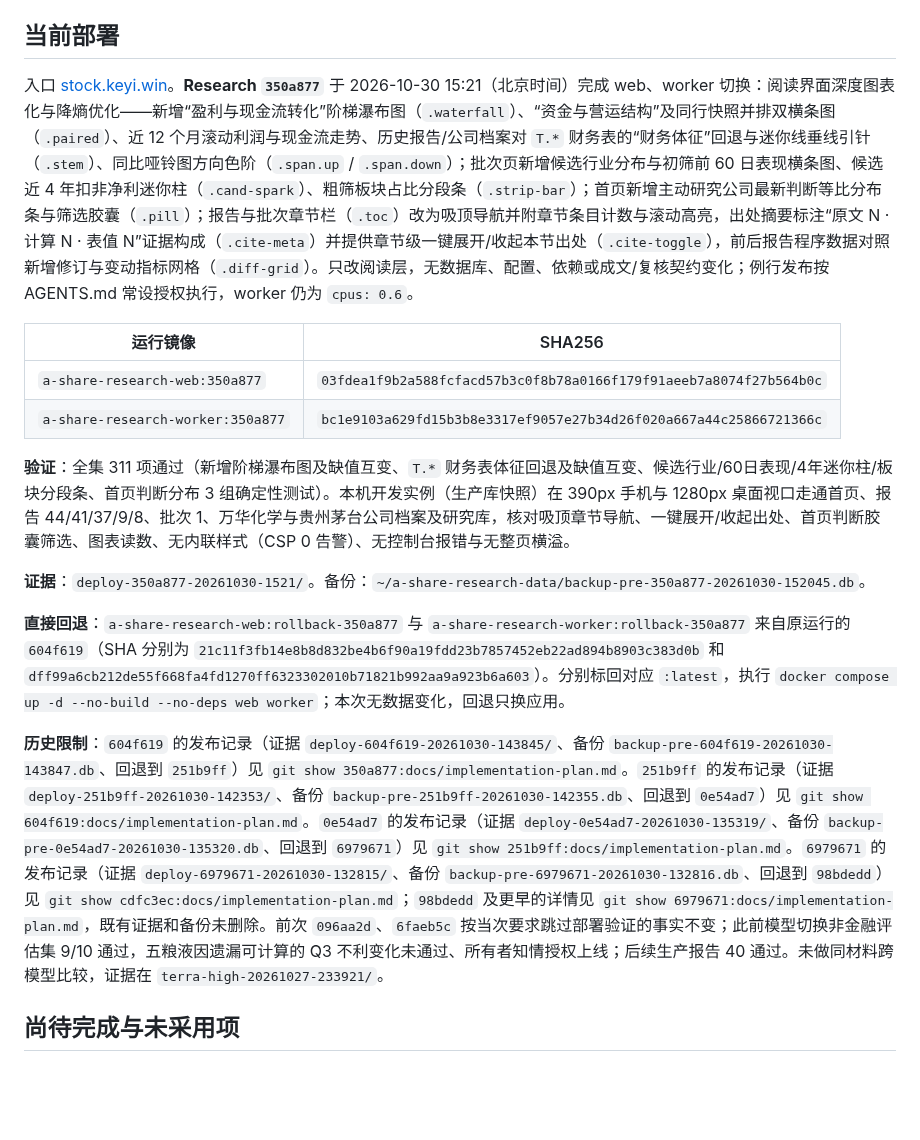
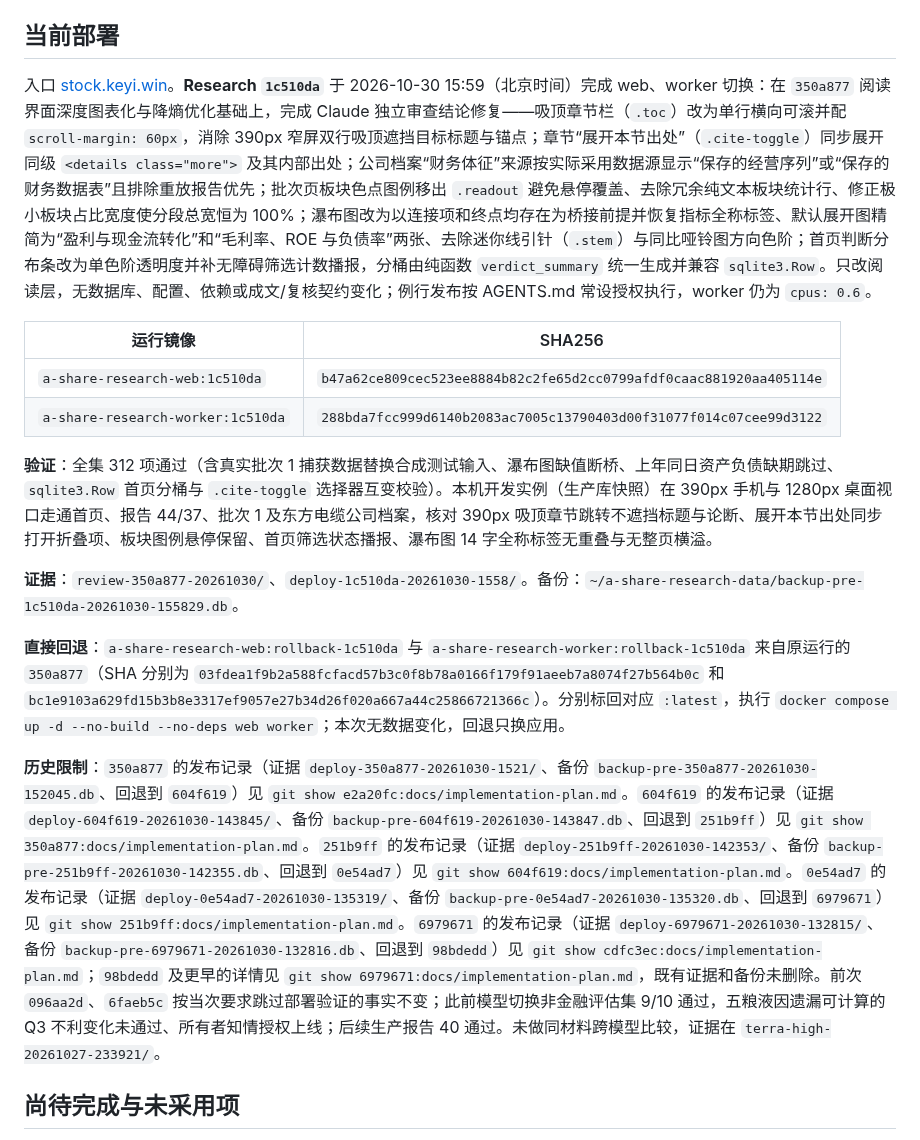
Before and after one commit to on195594/a-share-research, a Markdown page: docs/implementation-plan.md, the part around the change. GitHub-like rendering; blank space fills up the shorter version.

Commit message:
Record deployment of 1c510da and Claude review evidence in implementation-plan.md

```diff
--- a/docs/implementation-plan.md
+++ b/docs/implementation-plan.md
@@ -92,20 +92,20 @@ Research 与 Skills 的生产 CLI → 研究 → 网页读取、临时公告及
 
 ## 当前部署
 
-入口 [stock.keyi.win](https://stock.keyi.win)。**Research `350a877`** 于 2026-10-30 15:21（北京时间）完成 web、worker 切换：阅读界面深度图表化与降熵优化——新增“盈利与现金流转化”阶梯瀑布图（`.waterfall`）、“资金与营运结构”及同行快照并排双横条图（`.paired`）、近 12 个月滚动利润与现金流走势、历史报告/公司档案对 `T.*` 财务表的“财务体征”回退与迷你线垂线引针（`.stem`）、同比哑铃图方向色阶（`.span.up` / `.span.down`）；批次页新增候选行业分布与初筛前 60 日表现横条图、候选近 4 年扣非净利迷你柱（`.cand-spark`）、粗筛板块占比分段条（`.strip-bar`）；首页新增主动研究公司最新判断等比分布条与筛选胶囊（`.pill`）；报告与批次章节栏（`.toc`）改为吸顶导航并附章节条目计数与滚动高亮，出处摘要标注“原文 N · 计算 N · 表值 N”证据构成（`.cite-meta`）并提供章节级一键展开/收起本节出处（`.cite-toggle`），前后报告程序数据对照新增修订与变动指标网格（`.diff-grid`）。只改阅读层，无数据库、配置、依赖或成文/复核契约变化；例行发布按 AGENTS.md 常设授权执行，worker 仍为 `cpus: 0.6`。
+入口 [stock.keyi.win](https://stock.keyi.win)。**Research `1c510da`** 于 2026-10-30 15:59（北京时间）完成 web、worker 切换：在 `350a877` 阅读界面深度图表化与降熵优化基础上，完成 Claude 独立审查结论修复——吸顶章节栏（`.toc`）改为单行横向可滚并配 `scroll-margin: 60px`，消除 390px 窄屏双行吸顶遮挡目标标题与锚点；章节“展开本节出处”（`.cite-toggle`）同步展开同级 `<details class="more">` 及其内部出处；公司档案“财务体征”来源按实际采用数据源显示“保存的经营序列”或“保存的财务数据表”且排除重放报告优先；批次页板块色点图例移出 `.readout` 避免悬停覆盖、去除冗余纯文本板块统计行、修正极小板块占比宽度使分段总宽恒为 100%；瀑布图改为以连接项和终点均存在为桥接前提并恢复指标全称标签、默认展开图精简为“盈利与现金流转化”和“毛利率、ROE 与负债率”两张、去除迷你线引针（`.stem`）与同比哑铃图方向色阶；首页判断分布条改为单色阶透明度并补无障碍筛选计数播报，分桶由纯函数 `verdict_summary` 统一生成并兼容 `sqlite3.Row`。只改阅读层，无数据库、配置、依赖或成文/复核契约变化；例行发布按 AGENTS.md 常设授权执行，worker 仍为 `cpus: 0.6`。
 
 | 运行镜像 | SHA256 |
 |---|---|
-| `a-share-research-web:350a877` | `03fdea1f9b2a588fcfacd57b3c0f8b78a0166f179f91aeeb7a8074f27b564b0c` |
-| `a-share-research-worker:350a877` | `bc1e9103a629fd15b3b8e3317ef9057e27b34d26f020a667a44c25866721366c` |
+| `a-share-research-web:1c510da` | `b47a62ce809cec523ee8884b82c2fe65d2cc0799afdf0caac881920aa405114e` |
+| `a-share-research-worker:1c510da` | `288bda7fcc999d6140b2083ac7005c13790403d00f31077f014c07cee99d3122` |
 
-**验证**：全集 311 项通过（新增阶梯瀑布图及缺值互变、`T.*` 财务表体征回退及缺值互变、候选行业/60日表现/4年迷你柱/板块分段条、首页判断分布 3 组确定性测试）。本机开发实例（生产库快照）在 390px 手机与 1280px 桌面视口走通首页、报告 44/41/37/9/8、批次 1、万华化学与贵州茅台公司档案及研究库，核对吸顶章节导航、一键展开/收起出处、首页判断胶囊筛选、图表读数、无内联样式（CSP 0 告警）、无控制台报错与无整页横溢。
+**验证**：全集 312 项通过（含真实批次 1 捕获数据替换合成测试输入、瀑布图缺值断桥、上年同日资产负债缺期跳过、`sqlite3.Row` 首页分桶与 `.cite-toggle` 选择器互变校验）。本机开发实例（生产库快照）在 390px 手机与 1280px 桌面视口走通首页、报告 44/37、批次 1 及东方电缆公司档案，核对 390px 吸顶章节跳转不遮挡标题与论断、展开本节出处同步打开折叠项、板块图例悬停保留、首页筛选状态播报、瀑布图 14 字全称标签无重叠与无整页横溢。
 
-**证据**：`deploy-350a877-20261030-1521/`。备份：`~/a-share-research-data/backup-pre-350a877-20261030-152045.db`。
+**证据**：`review-350a877-20261030/`、`deploy-1c510da-20261030-1558/`。备份：`~/a-share-research-data/backup-pre-1c510da-20261030-155829.db`。
 
-**直接回退**：`a-share-research-web:rollback-350a877` 与 `a-share-research-worker:rollback-350a877` 来自原运行的 `604f619`（SHA 分别为 `21c11f3fb14e8b8d832be4b6f90a19fdd23b7857452eb22ad894b8903c383d0b` 和 `dff99a6cb212de55f668fa4fd1270ff6323302010b71821b992aa9a923b6a603`）。分别标回对应 `:latest`，执行 `docker compose up -d --no-build --no-deps web worker`；本次无数据变化，回退只换应用。
+**直接回退**：`a-share-research-web:rollback-1c510da` 与 `a-share-research-worker:rollback-1c510da` 来自原运行的 `350a877`（SHA 分别为 `03fdea1f9b2a588fcfacd57b3c0f8b78a0166f179f91aeeb7a8074f27b564b0c` 和 `bc1e9103a629fd15b3b8e3317ef9057e27b34d26f020a667a44c25866721366c`）。分别标回对应 `:latest`，执行 `docker compose up -d --no-build --no-deps web worker`；本次无数据变化，回退只换应用。
 
-**历史限制**：`604f619` 的发布记录（证据 `deploy-604f619-20261030-143845/`、备份 `backup-pre-604f619-20261030-143847.db`、回退到 `251b9ff`）见 `git show 350a877:docs/implementation-plan.md`。`251b9ff` 的发布记录（证据 `deploy-251b9ff-20261030-142353/`、备份 `backup-pre-251b9ff-20261030-142355.db`、回退到 `0e54ad7`）见 `git show 604f619:docs/implementation-plan.md`。`0e54ad7` 的发布记录（证据 `deploy-0e54ad7-20261030-135319/`、备份 `backup-pre-0e54ad7-20261030-135320.db`、回退到 `6979671`）见 `git show 251b9ff:docs/implementation-plan.md`。`6979671` 的发布记录（证据 `deploy-6979671-20261030-132815/`、备份 `backup-pre-6979671-20261030-132816.db`、回退到 `98bdedd`）见 `git show cdfc3ec:docs/implementation-plan.md`；`98bdedd` 及更早的详情见 `git show 6979671:docs/implementation-plan.md`，既有证据和备份未删除。前次 `096aa2d`、`6faeb5c` 按当次要求跳过部署验证的事实不变；此前模型切换非金融评估集 9/10 通过，五粮液因遗漏可计算的 Q3 不利变化未通过、所有者知情授权上线；后续生产报告 40 通过。未做同材料跨模型比较，证据在 `terra-high-20261027-233921/`。
+**历史限制**：`350a877` 的发布记录（证据 `deploy-350a877-20261030-1521/`、备份 `backup-pre-350a877-20261030-152045.db`、回退到 `604f619`）见 `git show e2a20fc:docs/implementation-plan.md`。`604f619` 的发布记录（证据 `deploy-604f619-20261030-143845/`、备份 `backup-pre-604f619-20261030-143847.db`、回退到 `251b9ff`）见 `git show 350a877:docs/implementation-plan.md`。`251b9ff` 的发布记录（证据 `deploy-251b9ff-20261030-142353/`、备份 `backup-pre-251b9ff-20261030-142355.db`、回退到 `0e54ad7`）见 `git show 604f619:docs/implementation-plan.md`。`0e54ad7` 的发布记录（证据 `deploy-0e54ad7-20261030-135319/`、备份 `backup-pre-0e54ad7-20261030-135320.db`、回退到 `6979671`）见 `git show 251b9ff:docs/implementation-plan.md`。`6979671` 的发布记录（证据 `deploy-6979671-20261030-132815/`、备份 `backup-pre-6979671-20261030-132816.db`、回退到 `98bdedd`）见 `git show cdfc3ec:docs/implementation-plan.md`；`98bdedd` 及更早的详情见 `git show 6979671:docs/implementation-plan.md`，既有证据和备份未删除。前次 `096aa2d`、`6faeb5c` 按当次要求跳过部署验证的事实不变；此前模型切换非金融评估集 9/10 通过，五粮液因遗漏可计算的 Q3 不利变化未通过、所有者知情授权上线；后续生产报告 40 通过。未做同材料跨模型比较，证据在 `terra-high-20261027-233921/`。
 
 ## 尚待完成与未采用项
 
```
